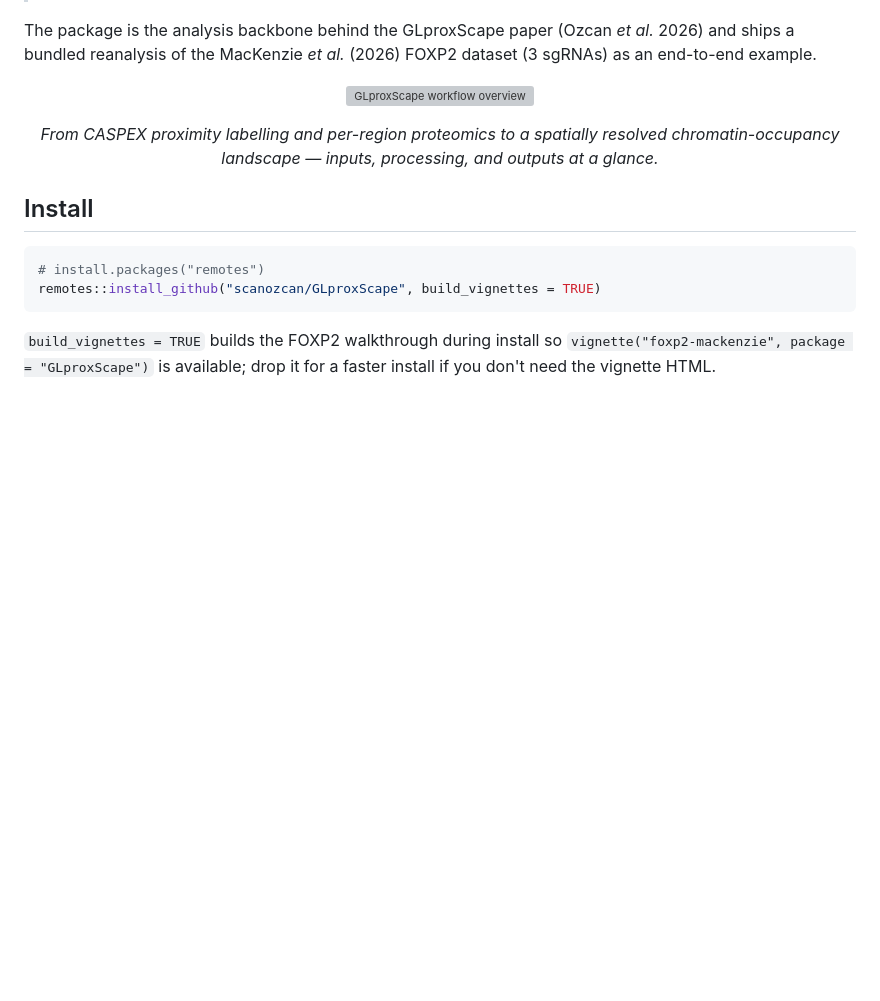
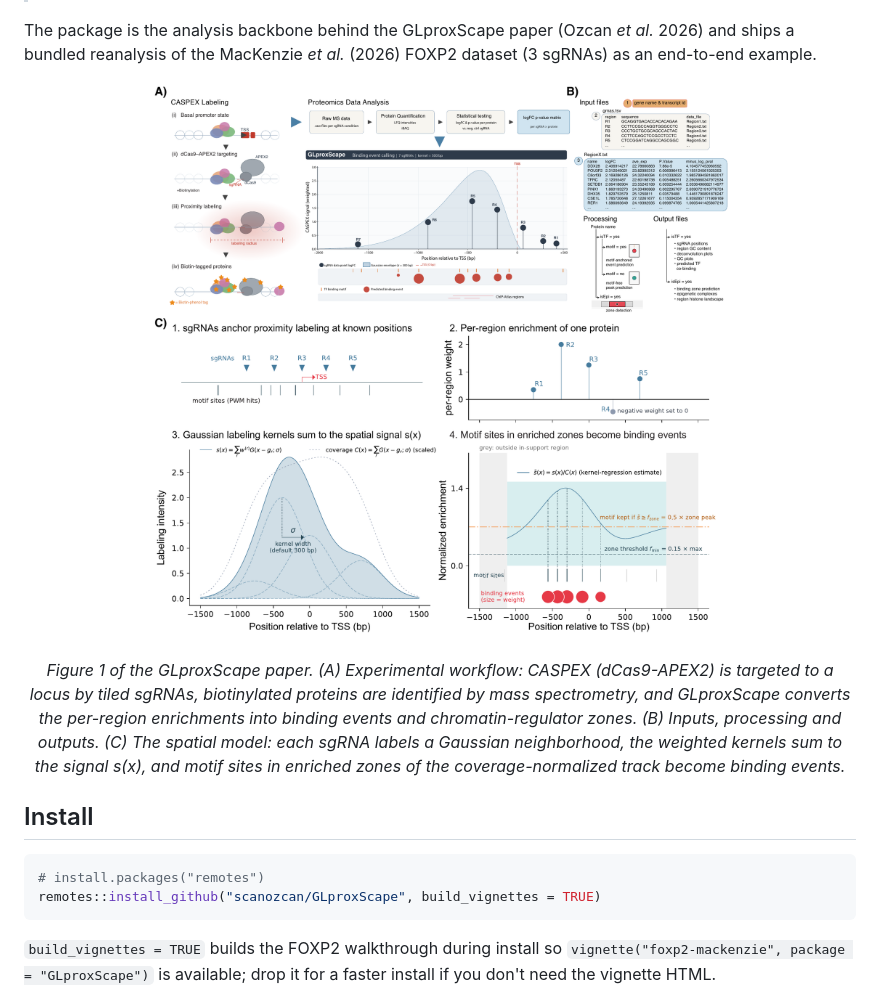
Before and after one commit to scanozcan/GLproxScape, a Markdown page: README.md, the part around the change. GitHub-like rendering; pictures changed too: man/figures/glproxscape-figure1.png (added); blank space fills up the shorter version; grey boxes are pictures that could not be loaded.

Commit message:
README: paper Figure 1 as overview figure; message when ChIP-Atlas runs without cell_type

```diff
--- a/README.md
+++ b/README.md
@@ -66,13 +66,17 @@ MacKenzie *et al.* (2026) FOXP2 dataset (3 sgRNAs) as an end-to-end
 example.
 
 <p align="center">
-  <img alt="GLproxScape workflow overview" src="man/figures/glproxscape-overview.svg" width="900">
+  <img alt="GLproxScape workflow overview" src="man/figures/glproxscape-figure1.png" width="900">
 </p>
 
 <p align="center">
-  <em>From CASPEX proximity labelling and per-region proteomics to a
-  spatially resolved chromatin-occupancy landscape — inputs, processing, and
-  outputs at a glance.</em>
+  <em>Figure 1 of the GLproxScape paper. (A) Experimental workflow: CASPEX
+  (dCas9-APEX2) is targeted to a locus by tiled sgRNAs, biotinylated proteins
+  are identified by mass spectrometry, and GLproxScape converts the per-region
+  enrichments into binding events and chromatin-regulator zones. (B) Inputs,
+  processing and outputs. (C) The spatial model: each sgRNA labels a Gaussian
+  neighborhood, the weighted kernels sum to the signal s(x), and motif sites in
+  enriched zones of the coverage-normalized track become binding events.</em>
 </p>
 
 ## Install
```
Also changed, not shown: 1 other file.
